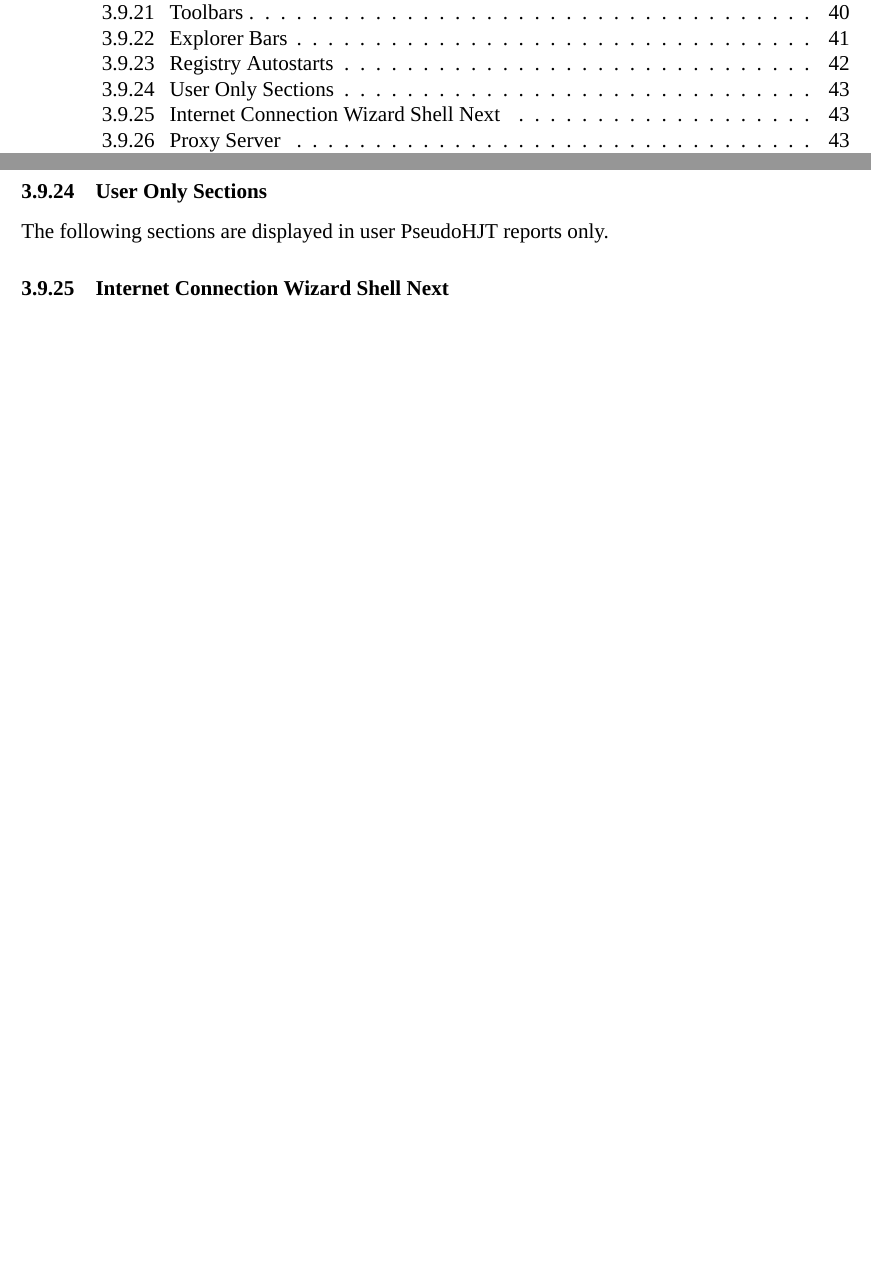
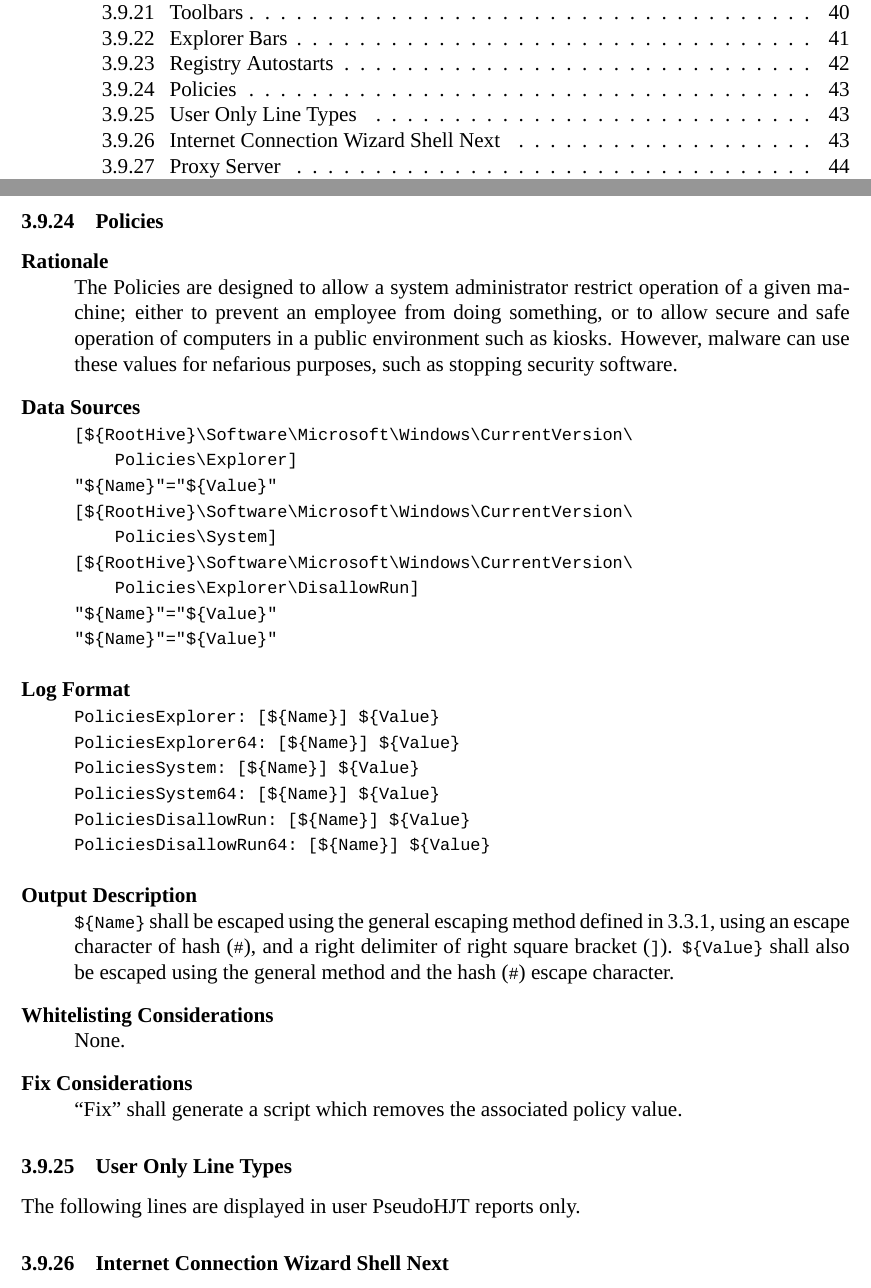
Before and after one commit to BillyONeal/Instalog, a LaTeX document (Docs/Instalog Specification/InstalogSpecification.tex, which reads Docs/Instalog Specification/sections/LogOutput.tex): two parts of pages 3 and 43 of 61 before the commit and two parts of pages 3 and 43 of 62 after it, joined at a grey line, cut so that both start at the same text, the shorter picture padded with empty space. Compiled offline with XeLaTeX.

Commit message:
Added policies.

```diff
--- a/Docs/Instalog Specification/sections/LogOutput.tex
+++ b/Docs/Instalog Specification/sections/LogOutput.tex
@@ -1297,8 +1297,50 @@
 shall generate a fix which erases the indicated value.
 \end{description}
 
-\subsubsection{User Only Sections}
-The following sections are displayed in user PseudoHJT reports only.
+\subsubsection{Policies}
+\begin{description}
+\item[Rationale] \hfill \\
+The Policies are designed to allow a system administrator restrict operation of
+a given machine; either to prevent an employee from doing something, or to allow
+secure and safe operation of computers in a public environment such as kiosks.
+However, malware can use these values for nefarious purposes, such as stopping
+security software.
+\item[Data Sources] \hfill
+\vspace{-\baselineskip}
+\begin{verbatim}
+[${RootHive}\Software\Microsoft\Windows\CurrentVersion\
+    Policies\Explorer]
+"${Name}"="${Value}"
+[${RootHive}\Software\Microsoft\Windows\CurrentVersion\
+    Policies\System]
+[${RootHive}\Software\Microsoft\Windows\CurrentVersion\
+    Policies\Explorer\DisallowRun]
+"${Name}"="${Value}"
+"${Name}"="${Value}"
+\end{verbatim}
+\item[Log Format] \hfill
+\vspace{-\baselineskip}
+\begin{verbatim}
+PoliciesExplorer: [${Name}] ${Value}
+PoliciesExplorer64: [${Name}] ${Value}
+PoliciesSystem: [${Name}] ${Value}
+PoliciesSystem64: [${Name}] ${Value}
+PoliciesDisallowRun: [${Name}] ${Value}
+PoliciesDisallowRun64: [${Name}] ${Value}
+\end{verbatim}
+\item[Output Description] \hfill \\
+\var{Name} shall be escaped using the general escaping method defined in
+\ref{generalescape}, using an escape character of hash (\verb|#|), and a right
+delimiter of right square bracket (\verb|]|). \var{Value} shall also be escaped
+using the general method and the hash (\verb|#|) escape character.
+\item[Whitelisting Considerations] \hfill \\
+None.
+\item[Fix Considerations] \hfill \\
+``Fix'' shall generate a script which removes the associated policy value.
+\end{description}
+
+\subsubsection{User Only Line Types}
+The following lines are displayed in user PseudoHJT reports only.
 
 \subsubsection{Internet Connection Wizard Shell Next}
 \begin{description}
```
